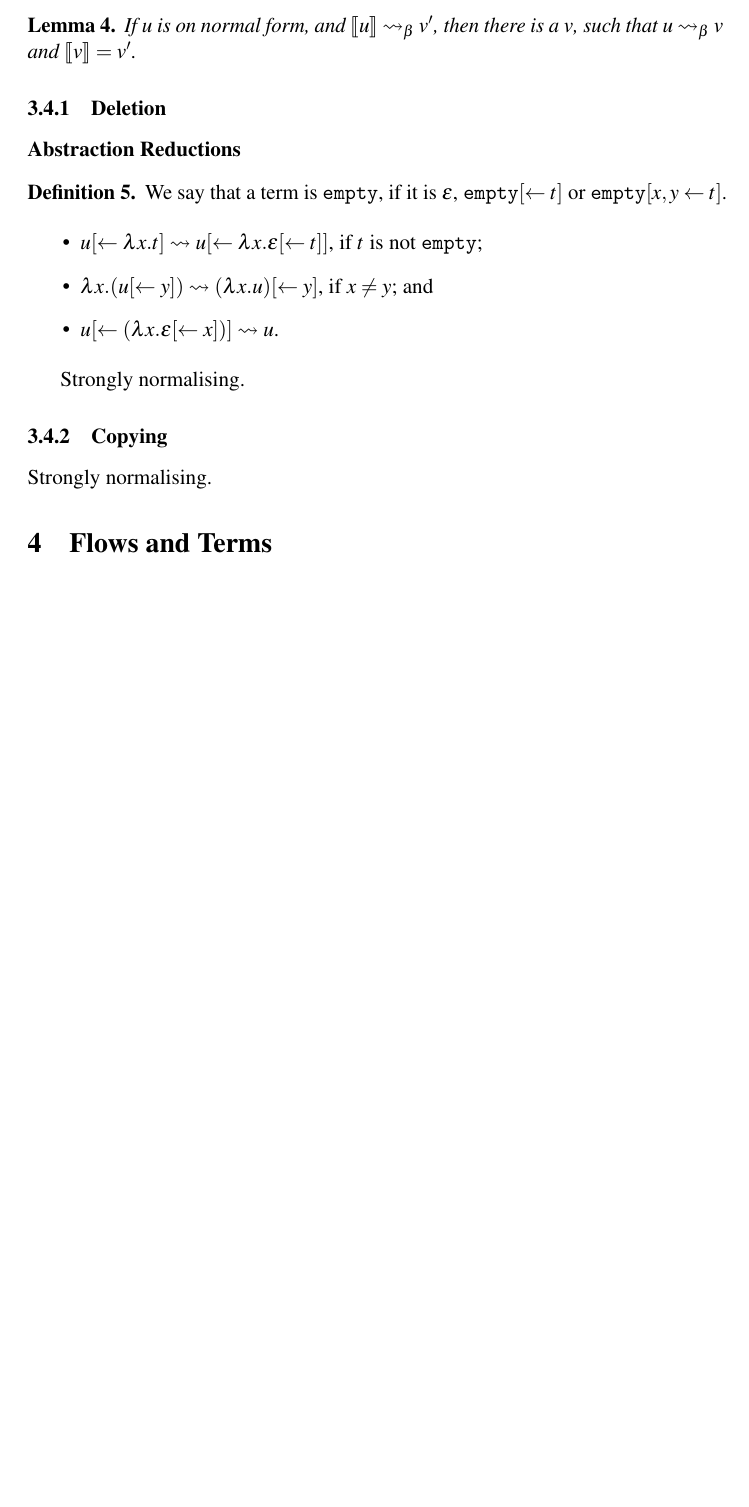
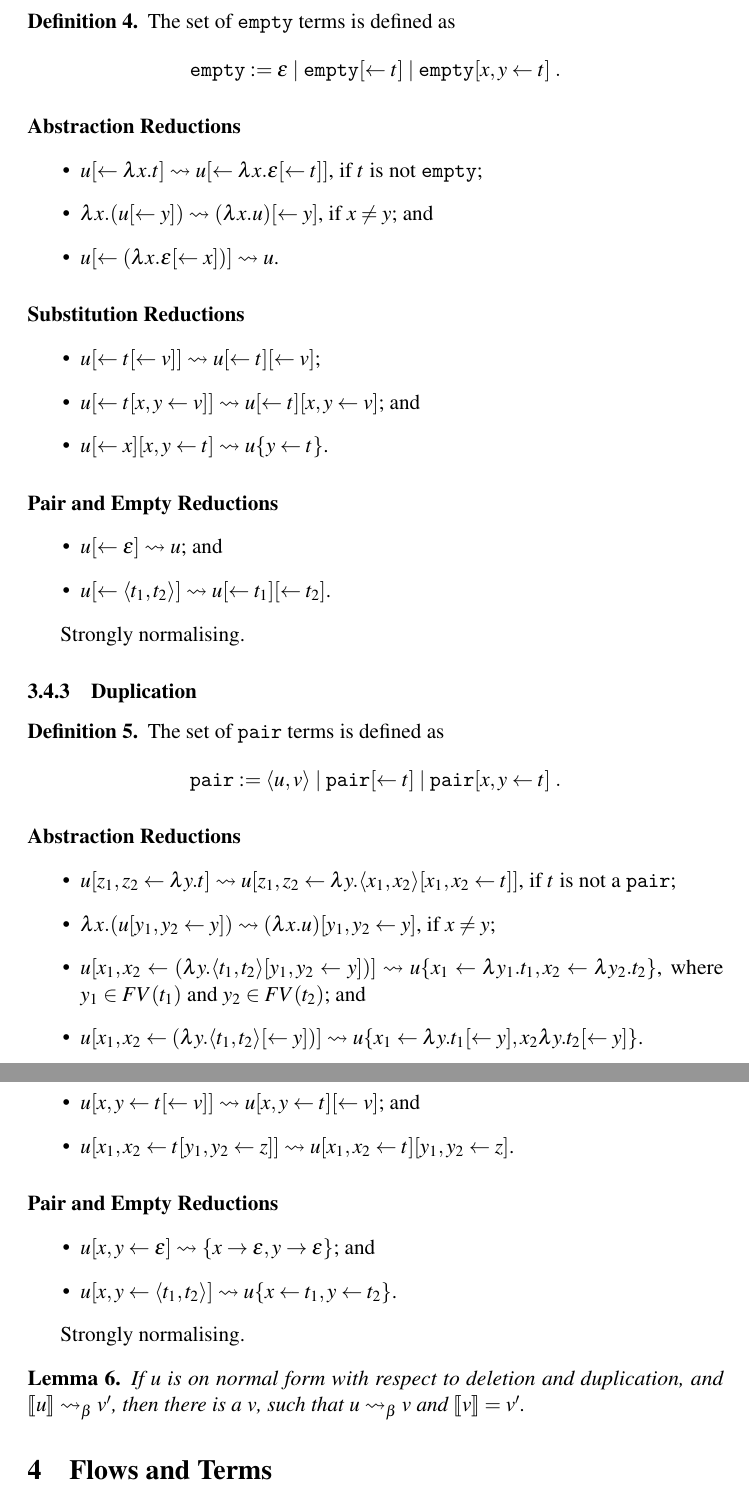
Before and after one commit to teg/terms, a LaTeX document (terms.tex): part of page 4 of 4 before the commit and two parts of pages 4 and 5 of 5 after it, the two joined at a grey line, cut at the place of the change, the shorter picture padded with empty space. Compiled offline with pdfLaTeX.

Commit message:
Added definition of term rewriting system

```diff
--- a/terms.tex
+++ b/terms.tex
@@ -184,19 +189,16 @@ Beta reduction.
 If $u\rightsquigarrow_\beta v$, then $\llbracket u\rrbracket \rightsquigarrow_\beta\llbracket v\rrbracket$
 \end{lemma}
 
-\begin{lemma}
-If $u$ is on normal form, and $\llbracket u\rrbracket\rightsquigarrow_\beta v'$, then there is a $v$, such that $u\rightsquigarrow_\beta v$ and $\llbracket v\rrbracket=v'$.
-\end{lemma}
-
 \subsubsection{Deletion}
-
-\paragraph{Abstraction Reductions}
 
 \newcommand{\tempty}{{\mathtt{empty}}}
 
 \begin{definition}
-We say that a term is $\tempty$, if it is $\epsilon$, $\tempty[\leftarrow t]$ or $\tempty[x,y\leftarrow t]$.
+The set of $\tempty$ terms is defined as
+\[\tempty:=\epsilon\;|\;\tempty[\leftarrow t]\;|\;\tempty[x,y\leftarrow t]\;.\]
 \end{definition}
+
+\paragraph{Abstraction Reductions}
 
 \begin{itemize}
 \item $u[\leftarrow\lambda x.t]\rightsquigarrow u[\leftarrow\lambda x.\epsilon[\leftarrow t]]$, if $t$ is not $\tempty$;
@@ -204,11 +206,61 @@ We say that a term is $\tempty$, if it is $\epsilon$, $\tempty[\leftarrow t]$ or
 \item $u[\leftarrow(\lambda x.\epsilon[\leftarrow x])]\rightsquigarrow u$.
 \end{itemize}
 
+\paragraph{Substitution Reductions}
+
+\begin{itemize}
+\item $u[\leftarrow t[\leftarrow v]]\rightsquigarrow u[\leftarrow t][\leftarrow v]$;
+\item $u[\leftarrow t[x,y\leftarrow v]]\rightsquigarrow u[\leftarrow t][x,y\leftarrow v]$; and
+\item $u[\leftarrow x][x,y\leftarrow t]\rightsquigarrow u\{y\leftarrow t\}$.
+\end{itemize}
+
+\paragraph{Pair and Empty Reductions}
+
+\begin{itemize}
+\item $u[\leftarrow\epsilon]\rightsquigarrow u$; and
+\item $u[\leftarrow\langle t_1,t_2\rangle]\rightsquigarrow u[\leftarrow t_1][\leftarrow t_2]$.
+\end{itemize}
+
 Strongly normalising.
 
-\subsubsection{Copying}
+\subsubsection{Duplication}
+
+\newcommand{\tpair}{{\mathtt{pair}}}
+
+\begin{definition}
+The set of $\tpair$ terms is defined as
+\[\tpair:=\langle u,v\rangle\;|\;\tpair[\leftarrow t]\;|\;\tpair[x,y\leftarrow t]\;.\]
+\end{definition}
+
+\paragraph{Abstraction Reductions}
+
+\begin{itemize}
+\item $u[z_1,z_2\leftarrow\lambda y.t]\rightsquigarrow u[z_1,z_2\leftarrow\lambda y.\langle x_1,x_2\rangle[x_1,x_2\leftarrow t]]$, if $t$ is not a $\tpair$;
+\item $\lambda x.(u[y_1,y_2\leftarrow y])\rightsquigarrow (\lambda x.u)[y_1,y_2\leftarrow y]$, if $x\neq y$;
+\item $u[x_1,x_2\leftarrow(\lambda y.\langle t_1,t_2\rangle[y_1,y_2\leftarrow y])]\rightsquigarrow u\{x_1\leftarrow\lambda y_1.t_1,x_2\leftarrow\lambda y_2.t_2\}$, where $y_1\in\FV(t_1)$ and $y_2\in\FV(t_2)$; and
+\item $u[x_1,x_2\leftarrow(\lambda y.\langle t_1,t_2\rangle[\leftarrow y])]\rightsquigarrow u\{x_1\leftarrow\lambda y.t_1[\leftarrow y],x_2\lambda y.t_2[\leftarrow y]\}$.
+\end{itemize}
+
+\paragraph{Substitution Reductions}
+
+\begin{itemize}
+\item $u[x,y\leftarrow t[\leftarrow v]]\rightsquigarrow u[x,y\leftarrow t][\leftarrow v]$; and
+\item $u[x_1,x_2\leftarrow t[y_1,y_2\leftarrow z]]\rightsquigarrow u[x_1,x_2\leftarrow t][y_1,y_2\leftarrow z]$.
+\end{itemize}
+
+\paragraph{Pair and Empty Reductions}
+
+\begin{itemize}
+\item $u[x,y\leftarrow\epsilon]\rightsquigarrow\{x\rightarrow\epsilon,y\rightarrow\epsilon\}$; and
+\item $u[x,y\leftarrow\langle t_1,t_2\rangle]\rightsquigarrow u\{x\leftarrow t_1,y\leftarrow t_2\}$.
+\end{itemize}
 
 Strongly normalising.
+
+\begin{lemma}
+If $u$ is on normal form with respect to deletion and duplication, and $\llbracket u\rrbracket\rightsquigarrow_\beta v'$, then there is a $v$, such that $u\rightsquigarrow_\beta v$ and $\llbracket v\rrbracket=v'$.
+\end{lemma}
+
 
 \section{Flows and Terms}
 
```
Also changed, not shown: terms.tex (9 more changed lines).
